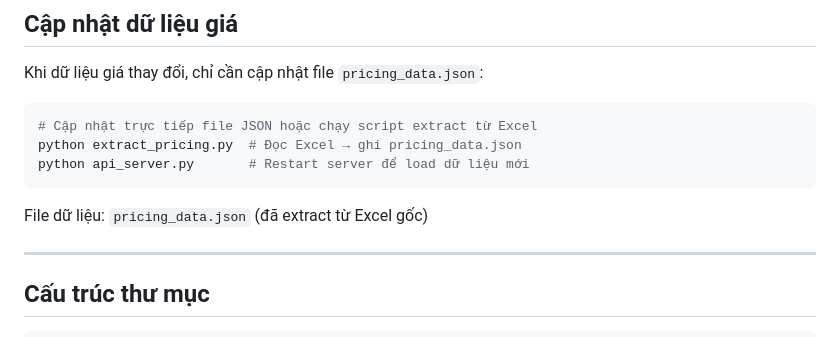
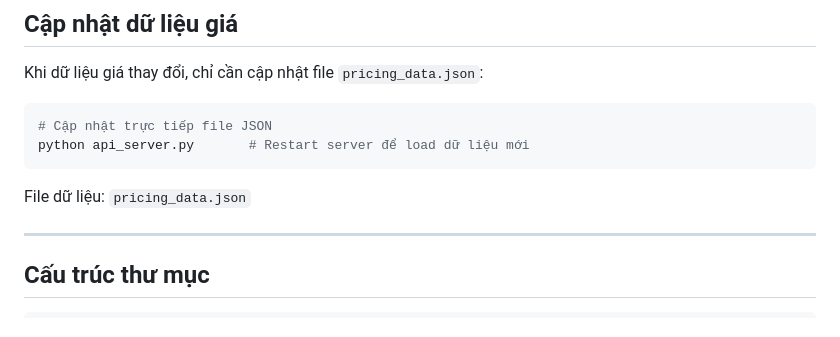
Before and after one commit to kientv/shipcost, a Markdown page: README.md, the part around the change. Rendered like a GitHub page.

Commit message:
Remove Excel references from documentation - no Excel file in repo

````diff
--- a/README.md
+++ b/README.md
@@ -122,12 +122,11 @@ Content-Type: application/json
 Khi dữ liệu giá thay đổi, chỉ cần cập nhật file `pricing_data.json`:
 
 ```bash
-# Cập nhật trực tiếp file JSON hoặc chạy script extract từ Excel
-python extract_pricing.py  # Đọc Excel → ghi pricing_data.json
+# Cập nhật trực tiếp file JSON
 python api_server.py       # Restart server để load dữ liệu mới
 ```
 
-File dữ liệu: `pricing_data.json` (đã extract từ Excel gốc)
+File dữ liệu: `pricing_data.json`
 
 ---
 
````
Also changed, not shown: PROJECT_SUMMARY.md (+2 -2 lines).
